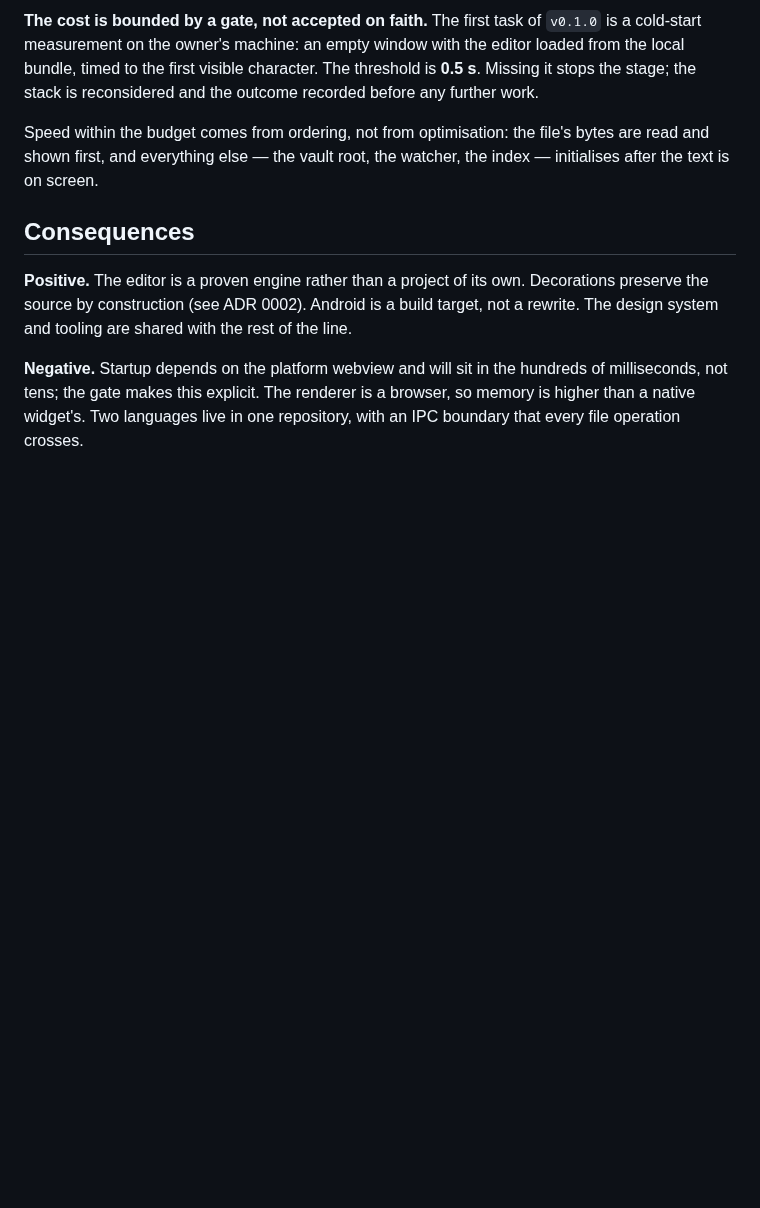
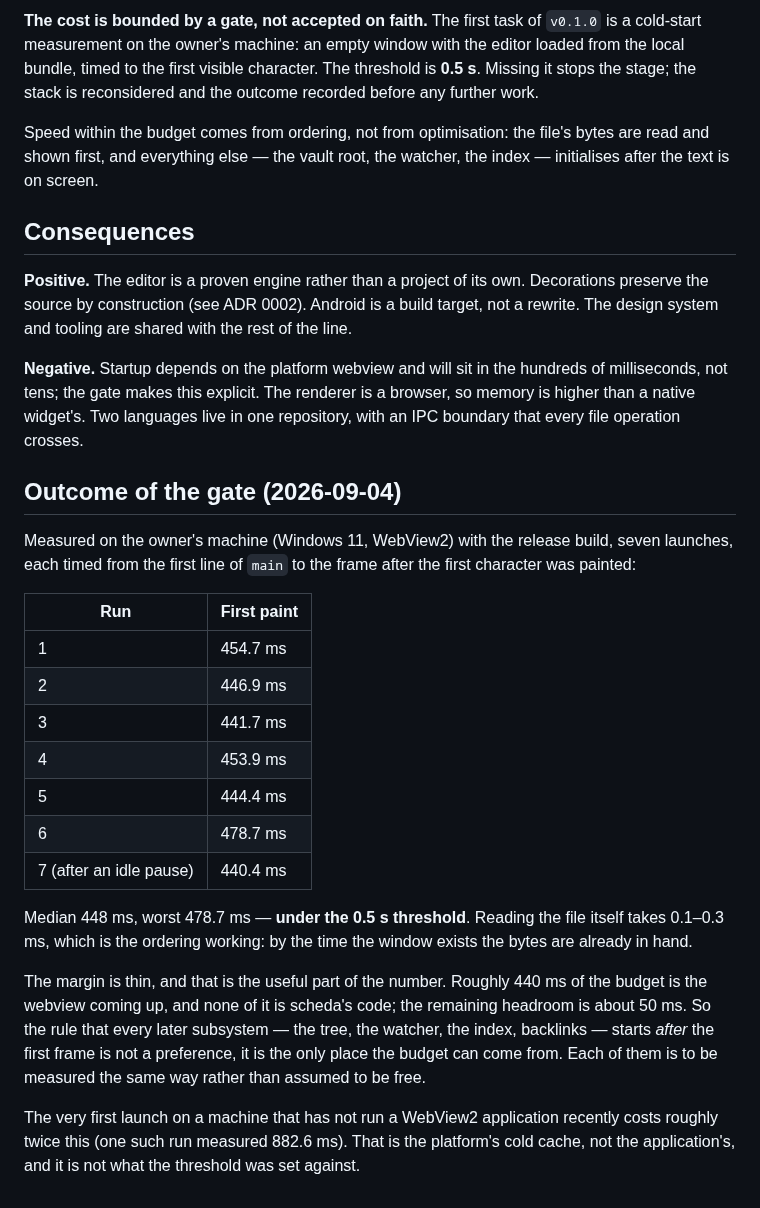
Before and after one commit to lacodda/scheda, a Markdown page: docs/adr/0001-a-rust-core-behind-a-web-editor.md, the part around the change. GitHub-like rendering; blank space fills up the shorter version.

```diff
--- a/docs/adr/0001-a-rust-core-behind-a-web-editor.md
+++ b/docs/adr/0001-a-rust-core-behind-a-web-editor.md
@@ -28,3 +28,35 @@ Speed within the budget comes from ordering, not from optimisation: the file's b
 **Positive.** The editor is a proven engine rather than a project of its own. Decorations preserve the source by construction (see ADR 0002). Android is a build target, not a rewrite. The design system and tooling are shared with the rest of the line.
 
 **Negative.** Startup depends on the platform webview and will sit in the hundreds of milliseconds, not tens; the gate makes this explicit. The renderer is a browser, so memory is higher than a native widget's. Two languages live in one repository, with an IPC boundary that every file operation crosses.
+
+## Outcome of the gate (2026-09-04)
+
+Measured on the owner's machine (Windows 11, WebView2) with the release build,
+seven launches, each timed from the first line of `main` to the frame after the
+first character was painted:
+
+| Run | First paint |
+| --- | --- |
+| 1 | 454.7 ms |
+| 2 | 446.9 ms |
+| 3 | 441.7 ms |
+| 4 | 453.9 ms |
+| 5 | 444.4 ms |
+| 6 | 478.7 ms |
+| 7 (after an idle pause) | 440.4 ms |
+
+Median 448 ms, worst 478.7 ms — **under the 0.5 s threshold**. Reading the file
+itself takes 0.1–0.3 ms, which is the ordering working: by the time the window
+exists the bytes are already in hand.
+
+The margin is thin, and that is the useful part of the number. Roughly 440 ms of
+the budget is the webview coming up, and none of it is scheda's code; the
+remaining headroom is about 50 ms. So the rule that every later subsystem — the
+tree, the watcher, the index, backlinks — starts *after* the first frame is not
+a preference, it is the only place the budget can come from. Each of them is to
+be measured the same way rather than assumed to be free.
+
+The very first launch on a machine that has not run a WebView2 application
+recently costs roughly twice this (one such run measured 882.6 ms). That is the
+platform's cold cache, not the application's, and it is not what the threshold
+was set against.
```
Also changed, not shown: README.md (+22 -5 lines), docs/ASTRO-VERSION.md (added, +20 -0 lines), assets/screenshot.png (added), docs/public/apple-touch-icon.png (added), 15 other files.
